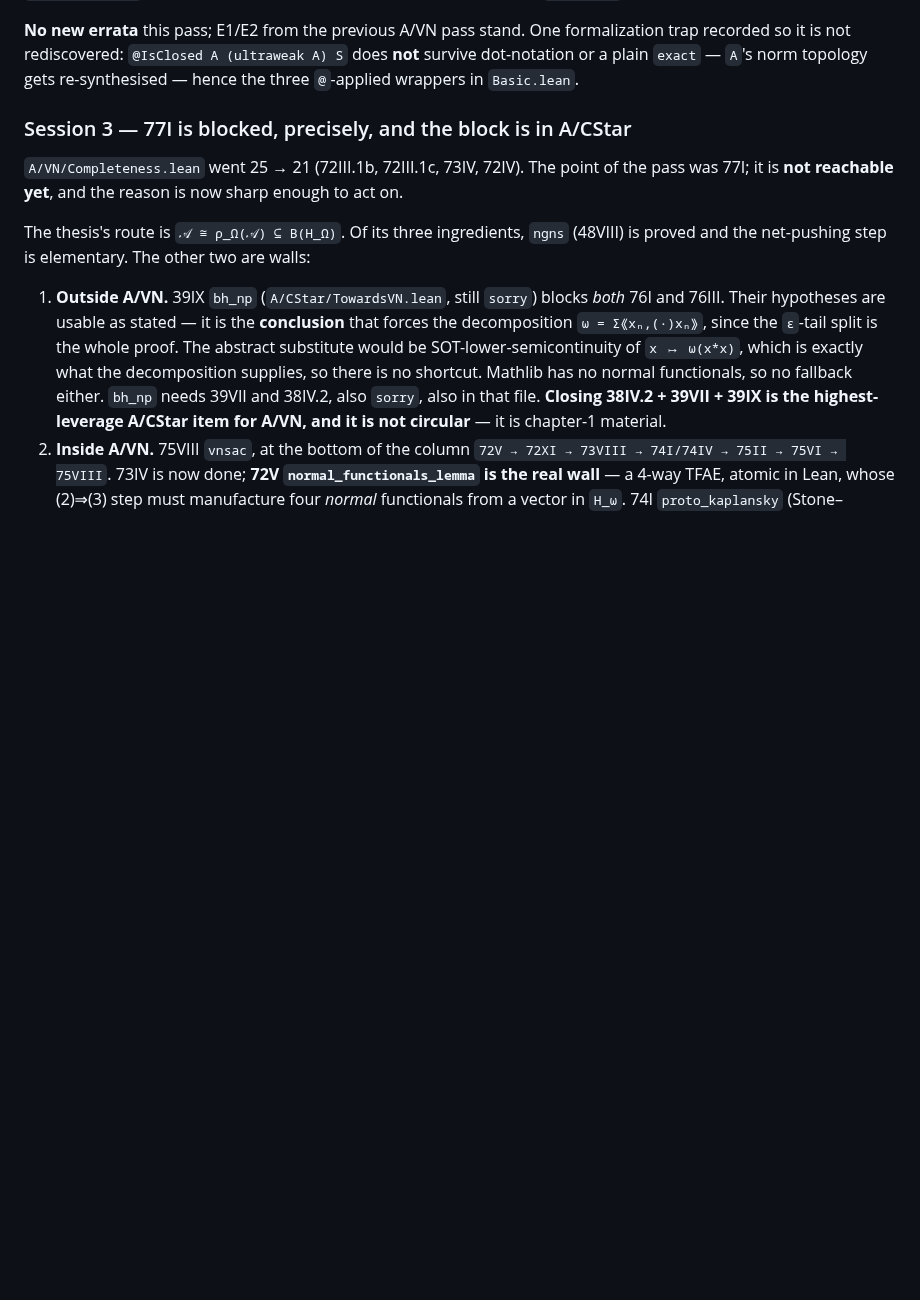
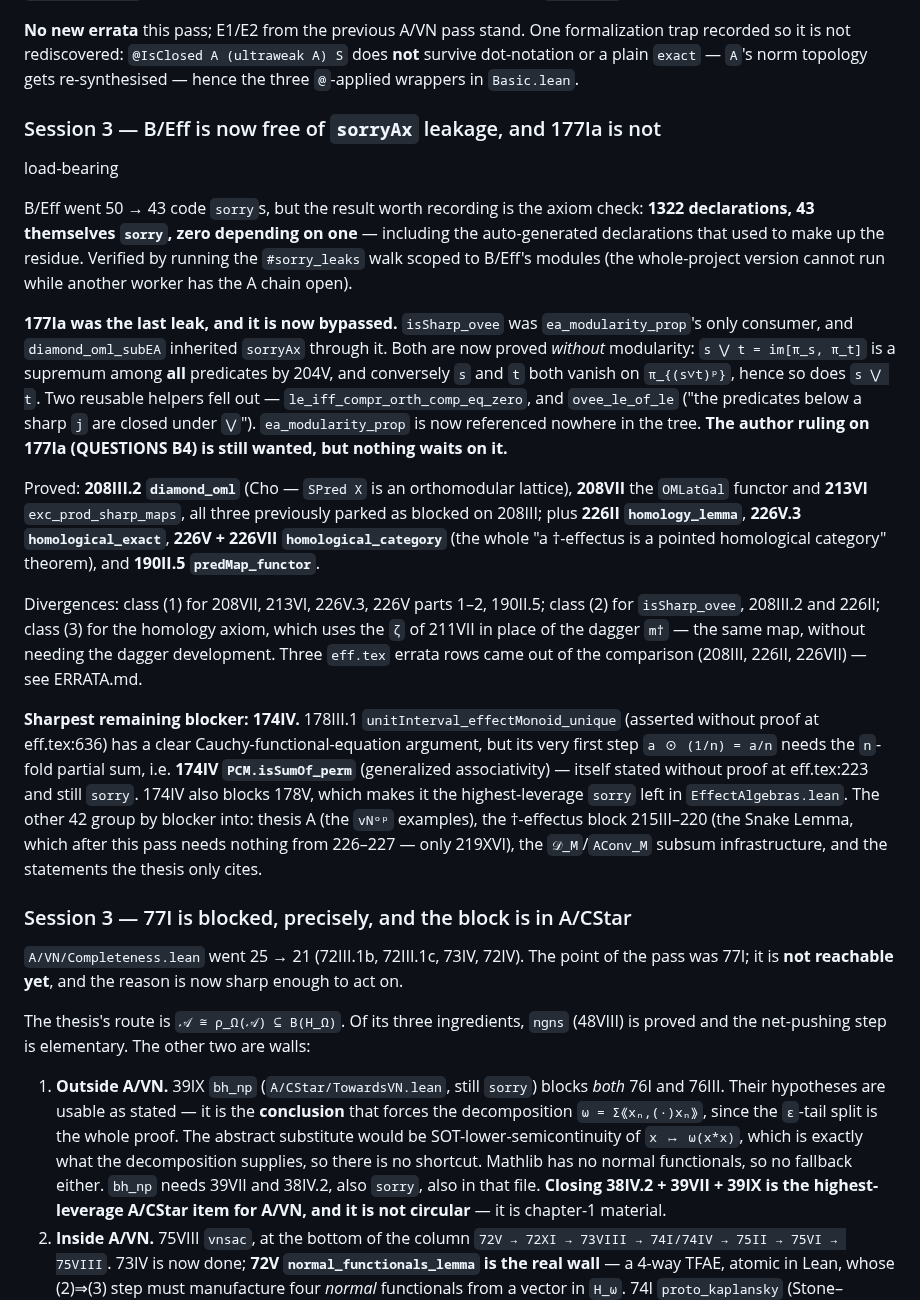
Before and after one commit to westerbaan/theses, a Markdown page: lean/PROVING-LOG.md, the part around the change. GitHub-like rendering; blank space fills up the shorter version.

Commit message:
Record the B/Eff pass: three eff.tex errata, and B4 downgraded
ERRATA gains 208III (the thesis's proof routes through the gapped 177Ia twice,
both avoidable -- fixing this is what removed the last leak), plus two nits:
226II recomputes sharpness of s & t^p where 213V gives it in one step from the
hypothesis t^p <= s, and 226VII uses the dagger where 211VII's zeta suffices.
Rows placed in point-number order, as the file's convention requires.

QUESTIONS B4 amended: it is no longer blocking.  The ruling on 177Ia is still
wanted -- repair the proof, or keep it as a citation of Dvurecenskij-Pulmannova
1.8.2 -- but nothing in the tree waits on the answer now.

Co-Authored-By: Claude Opus 5 (1M context) <noreply@anthropic.com>
Claude-Session: https://claude.ai/code/session_01AAVNhZNYdfF67S69bFZHu1

```diff
--- a/lean/PROVING-LOG.md
+++ b/lean/PROVING-LOG.md
@@ -455,6 +455,50 @@ formalization trap recorded so it is not rediscovered:
 `@IsClosed A (ultraweak A) S` does **not** survive dot-notation or a plain
 `exact` — `A`'s norm topology gets re-synthesised — hence the three `@`-applied
 wrappers in `Basic.lean`.
+
+### Session 3 — B/Eff is now free of `sorryAx` leakage, and 177Ia is not
+load-bearing
+
+B/Eff went 50 → 43 code `sorry`s, but the result worth recording is the axiom
+check: **1322 declarations, 43 themselves `sorry`, zero depending on one** —
+including the auto-generated declarations that used to make up the residue.
+Verified by running the `#sorry_leaks` walk scoped to B/Eff's modules (the
+whole-project version cannot run while another worker has the A chain open).
+
+**177Ia was the last leak, and it is now bypassed.**  `isSharp_ovee` was
+`ea_modularity_prop`'s only consumer, and `diamond_oml_subEA` inherited
+`sorryAx` through it.  Both are now proved *without* modularity:
+`s ⋁ t = im[π_s, π_t]` is a supremum among **all** predicates by 204V, and
+conversely `s` and `t` both vanish on `π_{(s∨t)ᵖ}`, hence so does `s ⋁ t`.  Two
+reusable helpers fell out — `le_iff_compr_orth_comp_eq_zero`, and `ovee_le_of_le`
+("the predicates below a sharp `j` are closed under `⋁`").  `ea_modularity_prop`
+is now referenced nowhere in the tree.  **The author ruling on 177Ia (QUESTIONS
+B4) is still wanted, but nothing waits on it.**
+
+Proved: **208III.2 `diamond_oml`** (Cho — `SPred X` is an orthomodular lattice),
+**208VII** the `OMLatGal` functor and **213VI** `exc_prod_sharp_maps`, all three
+previously parked as blocked on 208III; plus **226II `homology_lemma`**,
+**226V.3 `homological_exact`**, **226V + 226VII `homological_category`** (the
+whole "a †-effectus is a pointed homological category" theorem), and
+**190II.5 `predMap_functor`**.
+
+Divergences: class (1) for 208VII, 213VI, 226V.3, 226V parts 1–2, 190II.5;
+class (2) for `isSharp_ovee`, 208III.2 and 226II; class (3) for the homology
+axiom, which uses the `ζ` of 211VII in place of the dagger `m†` — the same map,
+without needing the dagger development.  Three `eff.tex` errata rows came out of
+the comparison (208III, 226II, 226VII) — see ERRATA.md.
+
+**Sharpest remaining blocker: 174IV.**  178III.1
+`unitInterval_effectMonoid_unique` (asserted without proof at eff.tex:636) has a
+clear Cauchy-functional-equation argument, but its very first step
+`a ⊙ (1/n) = a/n` needs the `n`-fold partial sum, i.e. **174IV
+`PCM.isSumOf_perm`** (generalized associativity) — itself stated without proof
+at eff.tex:223 and still `sorry`.  174IV also blocks 178V, which makes it the
+highest-leverage `sorry` left in `EffectAlgebras.lean`.  The other 42 group by
+blocker into: thesis A (the `vNᵒᵖ` examples), the †-effectus block 215III–220
+(the Snake Lemma, which after this pass needs nothing from 226–227 — only
+219XVI), the `𝒟_M`/`AConv_M` subsum infrastructure, and the statements the
+thesis only cites.
 
 ### Session 3 — 77I is blocked, precisely, and the block is in A/CStar
 
```
Also changed, not shown: lean/ERRATA.md (+3 -0 lines), lean/QUESTIONS.md (+10 -2 lines).
